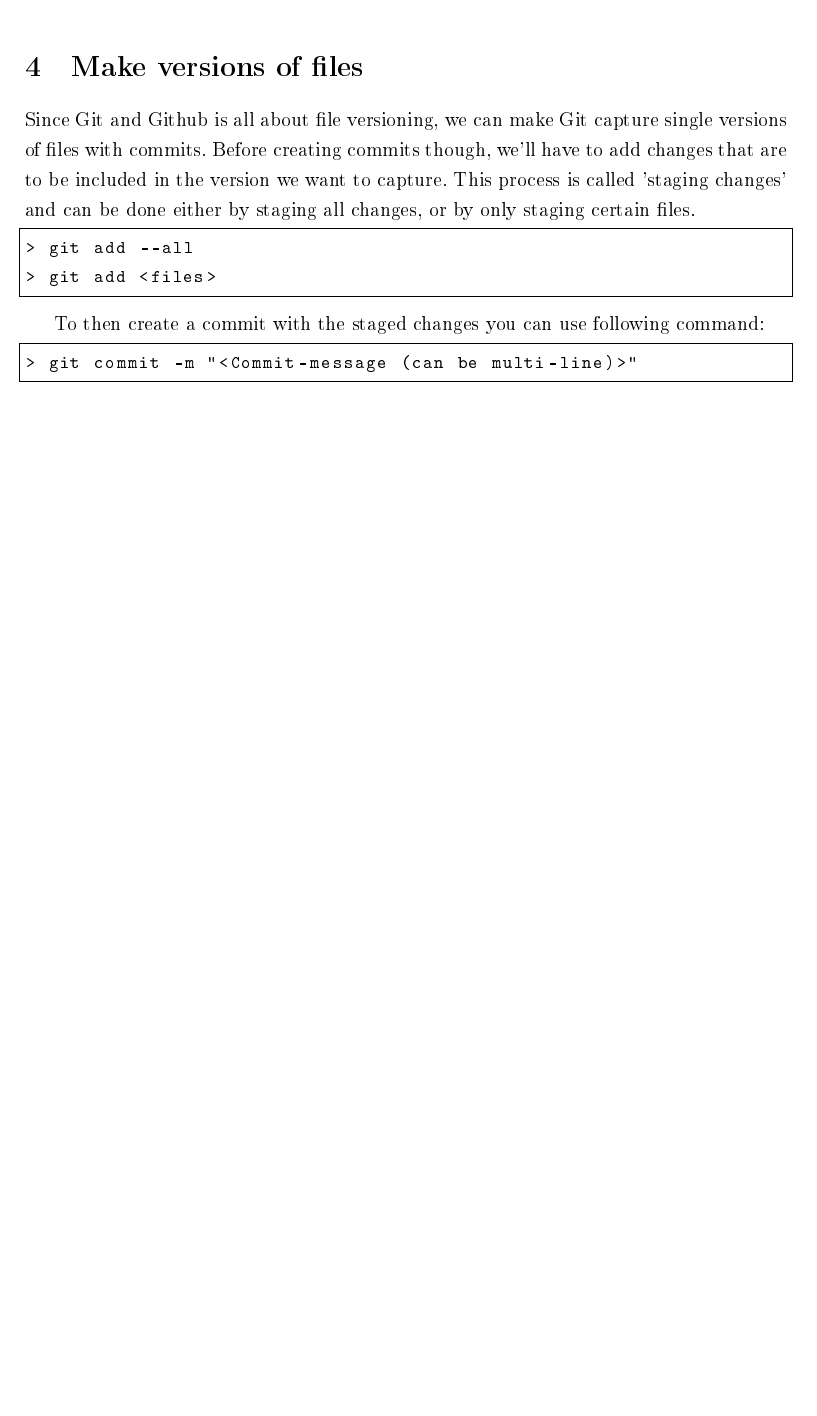
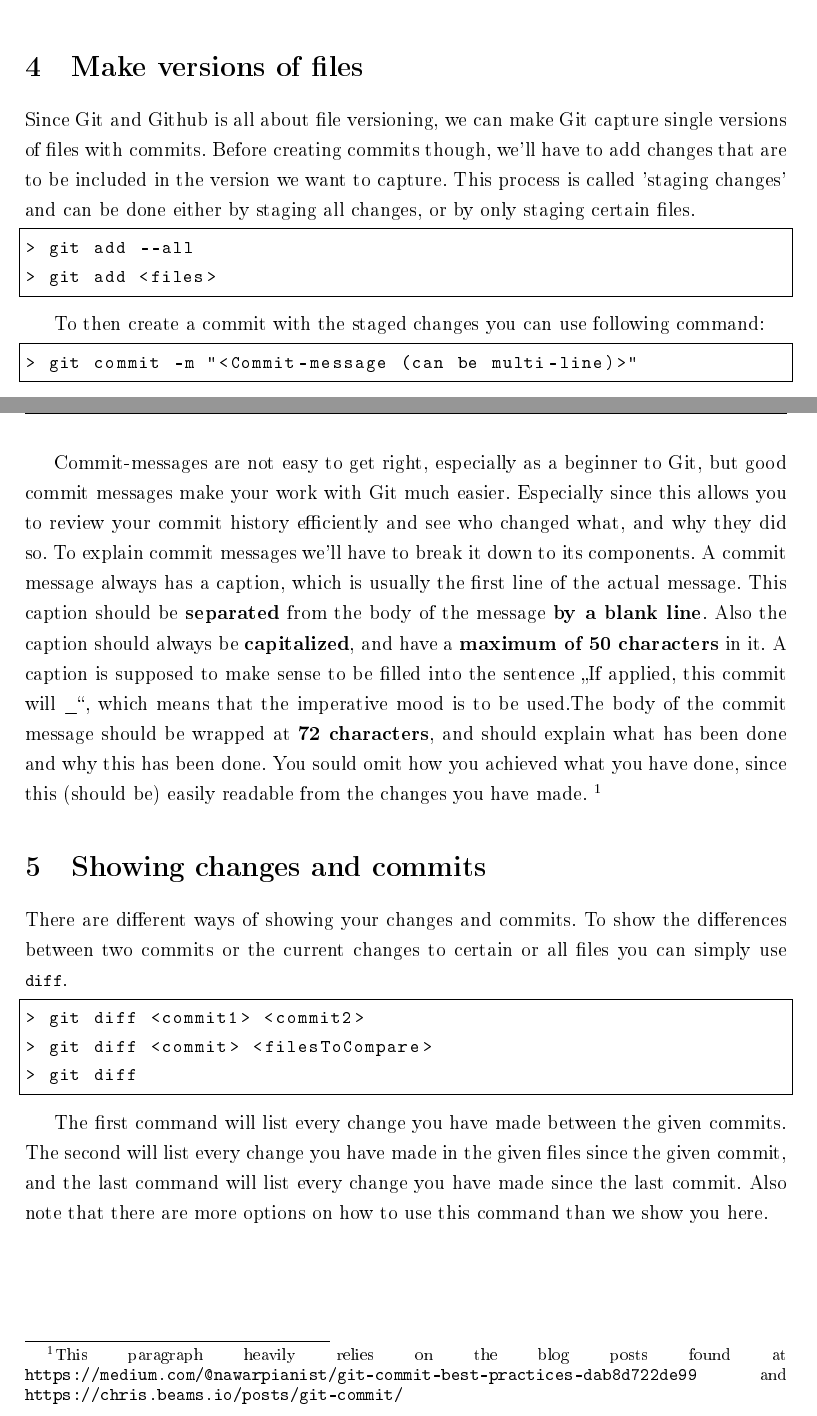
Before and after one commit to JP1998/Git-Github-Tutorial, a LaTeX document (Git Tutorial.tex): part of page 3 of 3 before the commit and two parts of pages 3 and 4 of 5 after it, the two joined at a grey line, cut so that both start at the same text, the shorter picture padded with empty space. The pictures show the PDF file Git Tutorial.pdf that the author committed with the source.

Commit message:
Add more chapters

```diff
--- a/Git Tutorial.tex
+++ b/Git Tutorial.tex
@@ -193,3 +193,46 @@
 		\begin{lstlisting}
 > git commit -m "<Commit-message (can be multi-line)>"
 		\end{lstlisting}
+		\newpage
+
+		Commit-messages are not easy to get right, especially as a beginner to Git, but good commit messages make your work with Git much easier. Especially since this allows you to review your commit history efficiently and see who changed what, and why they did so. To explain commit messages we'll have to break it down to its components. A commit message always has a caption, which is usually the first line of the actual message. This caption should be \textbf{separated} from the body of the message \textbf{by a blank line}. Also the caption should always be \textbf{capitalized}, and have a \textbf{maximum of 50 characters} in it. A caption is supposed to make sense to be filled into the sentence \glqq If applied, this commit will \_\grqq, which means that the imperative mood is to be used.The body of the commit message should be wrapped at \textbf{72 characters}, and should explain what has been done and why this has been done. You sould omit how you achieved what you have done, since this (should be) easily readable from the changes you have made. \footnote{This paragraph heavily relies on the blog posts found at \lstinline|https://medium.com/@nawarpianist/git-commit-best-practices-dab8d722de99| and \lstinline|https://chris.beams.io/posts/git-commit/|}
+
+	\section{Showing changes and commits}
+
+		There are different ways of showing your changes and commits. To show the differences between two commits or the current changes to certain or all files you can simply use \lstinline|diff|.
+
+		\begin{lstlisting}
+> git diff <commit1> <commit2>
+> git diff <commit> <filesToCompare>
+> git diff
+		\end{lstlisting}
+
+		The first command will list every change you have made between the given commits. The second will list every change you have made in the given files since the given commit, and the last command will list every change you have made since the last commit. Also note that there are more options on how to use this command than we show you here.
+		\newpage
+
+		To show files which have been changed, created, deleted or moved (while the last two options only apply to tracked files) you can use the \lstinline|status|-command. It also shows which files are not tracked, or which changes are currently staged to be committed.
+
+		\begin{lstlisting}
+> git status
+		\end{lstlisting}
+
+		To show the commit history you can use the \lstinline|log|-command. To look at the commit history makes sense, whenever you need to determine the hashes of certain commits (can be used e.g. for \lstinline|diff|) or to see whether something has already been done by someone.
+
+		\begin{lstlisting}
+> git log
+		\end{lstlisting}
+
+	\section{Managing a remote repository}
+
+		To manage a remote repository (like a repository hosted on Github) you'll have to know two basic commands. Those are push your commits (i.e. versions) to the remote repository, or pull all the commits from the repository. And those are also the names of the git-commands.
+
+		\begin{lstlisting}
+> git push
+> git pull
+		\end{lstlisting}
+
+		In case you have created an empty repository, you'll have to add the remote repository first, though. This can be done with the \lstinline|remote-add|-command. The name of a remote repository usually is \lstinline|origin|.
+
+		\begin{lstlisting}
+> git remote add <Name> <URL>
+		\end{lstlisting}
```
Also changed, not shown: Git Tutorial.pdf, Git Tutorial.tex (10 more changed lines).
